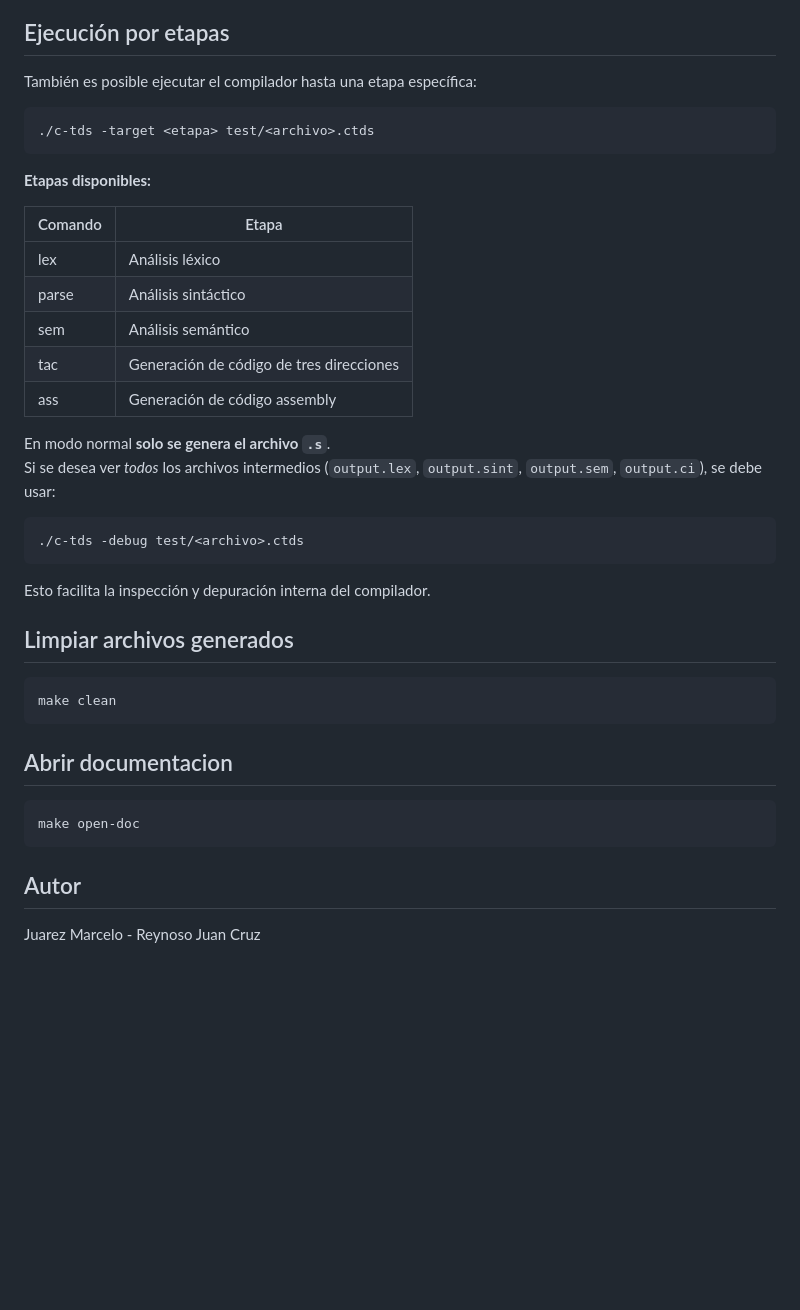
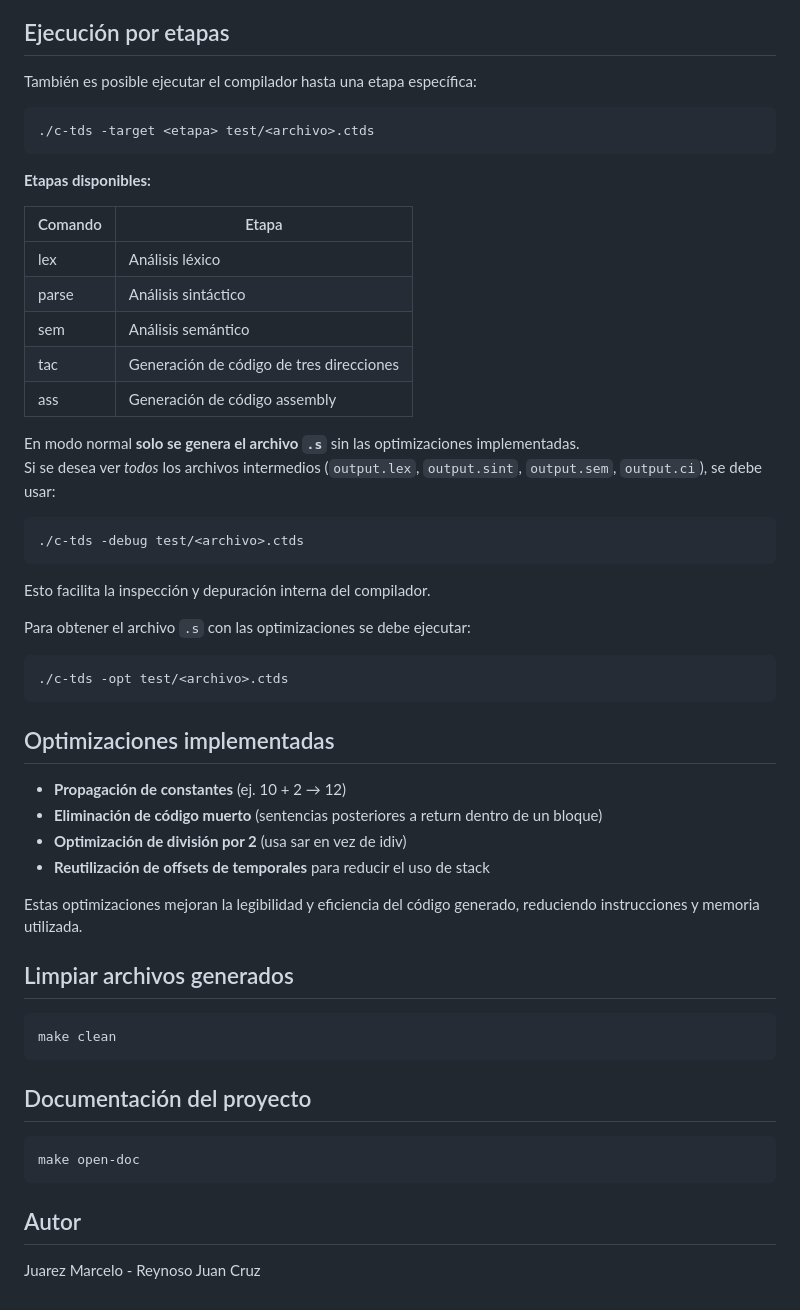
Before and after one commit to juancreynoso/ProyectoTDS, a Markdown page: README.md, the part around the change printed below. Drawn GitHub-style; blank space fills up the shorter version.

````diff
--- a/README.md
+++ b/README.md
@@ -104,37 +162,57 @@ gcc -o program outputs/<archivo>.s
 ## Ejecución por etapas
 
 También es posible ejecutar el compilador hasta una etapa específica:
+
 ```
 ./c-tds -target <etapa> test/<archivo>.ctds
 ```
 
 **Etapas disponibles:**
 
-| Comando   | Etapa |
-|--------|-------------|
-| lex    | Análisis léxico |
-| parse  | Análisis sintáctico |
-| sem    | Análisis semántico |
-| tac    | Generación de código de tres direcciones |
-| ass    | Generación de código assembly |
+| Comando | Etapa                                    |
+| ------- | ---------------------------------------- |
+| lex     | Análisis léxico                          |
+| parse   | Análisis sintáctico                      |
+| sem     | Análisis semántico                       |
+| tac     | Generación de código de tres direcciones |
+| ass     | Generación de código assembly            |
 
-En modo normal **solo se genera el archivo `.s`**.
-Si se desea ver *todos* los archivos intermedios (`output.lex`, `output.sint`, `output.sem`, `output.ci`), se debe usar:
+En modo normal **solo se genera el archivo `.s`** sin las optimizaciones implementadas.
+Si se desea ver _todos_ los archivos intermedios (`output.lex`, `output.sint`, `output.sem`, `output.ci`), se debe usar:
+
 ```
 ./c-tds -debug test/<archivo>.ctds
 ```
 
 Esto facilita la inspección y depuración interna del compilador.
 
+Para obtener el archivo `.s` con las optimizaciones se debe ejecutar:
+
+```
+./c-tds -opt test/<archivo>.ctds
+```
+
+## Optimizaciones implementadas
+
+- **Propagación de constantes** (ej. 10 + 2 → 12)
+- **Eliminación de código muerto** (sentencias posteriores a return dentro de un bloque)
+- **Optimización de división por 2** (usa sar en vez de idiv)
+- **Reutilización de offsets de temporales** para reducir el uso de stack
+
+Estas optimizaciones mejoran la legibilidad y eficiencia del código generado, reduciendo instrucciones y memoria utilizada.
+
 ## Limpiar archivos generados
+
 ```
 make clean
 ```
 
-## Abrir documentacion
+## Documentación del proyecto
+
 ```
 make open-doc
 ```
 
 ## Autor
+
 Juarez Marcelo - Reynoso Juan Cruz
````
Also changed, not shown: other parts of README.md (+91 -33 lines).
